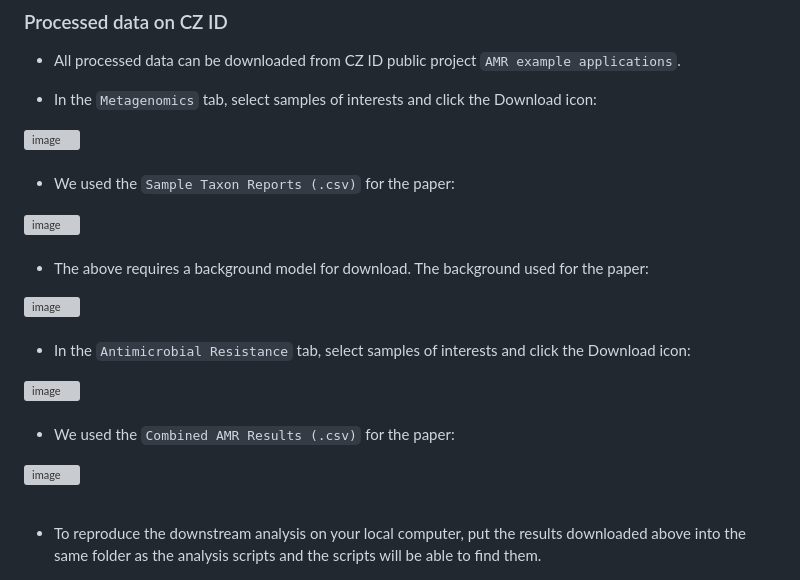
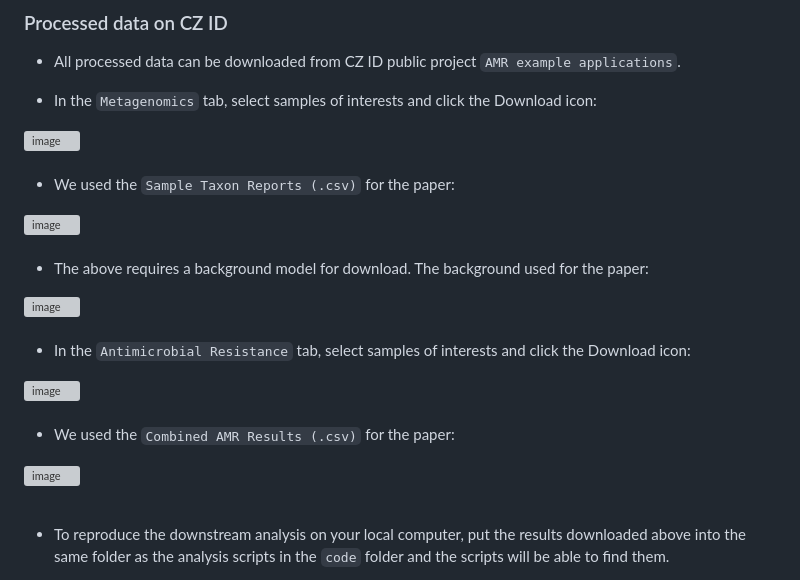
Before and after one commit to chanzuckerberg/czid-amr-manuscript-2024, a Markdown page: data/README.md, the part around the change printed below. Drawn GitHub-style; grey boxes are pictures that could not be loaded.

```diff
--- a/data/README.md
+++ b/data/README.md
@@ -46,6 +48,6 @@
 <br>
 <br>
 
-- To reproduce the downstream analysis on your local computer, put the results downloaded above into the same folder as the analysis scripts and the scripts will be able to find them.
+- To reproduce the downstream analysis on your local computer, put the results downloaded above into the same folder as the analysis scripts in the `code` folder and the scripts will be able to find them.
 
 
```
Also changed, not shown: other parts of data/README.md (+6 -4 lines).
